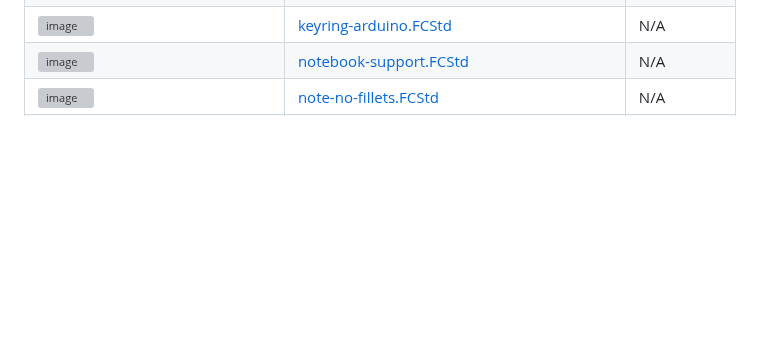
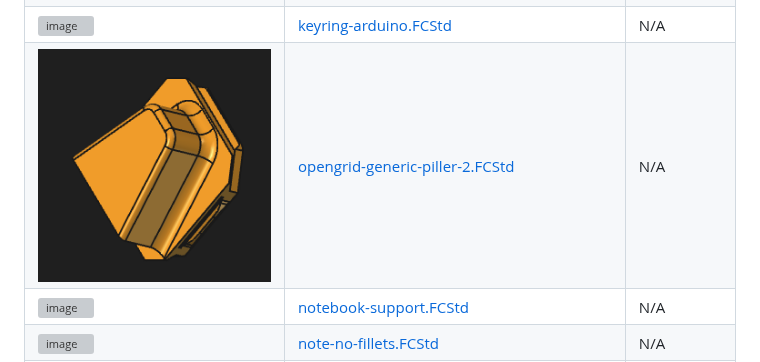
Before and after one commit to thiagosanches/my-freecad-files, a Markdown page: README.md, the part around the change. Rendered like a GitHub page; pictures changed too: thumbnails/opengrid-generic-piller-2.FCStd_thumb.png (added); blank space fills up the shorter version; grey boxes are pictures that could not be loaded.

Commit message:
docs: auto-update FreeCAD table

```diff
--- a/README.md
+++ b/README.md
@@ -28,6 +28,7 @@ As a beginner, I've been using FreeCAD to create and build various projects. Her
 | ![image](./thumbnails/angle-bracket-2.FCStd_thumb.png) | [angle-bracket-2.FCStd](./angle-bracket-2.FCStd) | N/A |
 | ![image](./thumbnails/my-new-file.FCStd_thumb.png) | [my-new-file.FCStd](./my-new-file.FCStd) | N/A |
 | ![image](./thumbnails/keyring-arduino.FCStd_thumb.png) | [keyring-arduino.FCStd](./keyring-arduino.FCStd) | N/A |
+| ![image](./thumbnails/opengrid-generic-piller-2.FCStd_thumb.png) | [opengrid-generic-piller-2.FCStd](./opengrid-generic-piller-2.FCStd) | N/A |
 | ![image](./thumbnails/notebook-support.FCStd_thumb.png) | [notebook-support.FCStd](./notebook-support.FCStd) | N/A |
 | ![image](./thumbnails/note-no-fillets.FCStd_thumb.png) | [note-no-fillets.FCStd](./note-no-fillets.FCStd) | N/A |
 | ![image](./thumbnails/bracket-for-desktop-under-table.FCStd_thumb.png) | [bracket-for-desktop-under-table.FCStd](./bracket-for-desktop-under-table.FCStd) | N/A |
```
